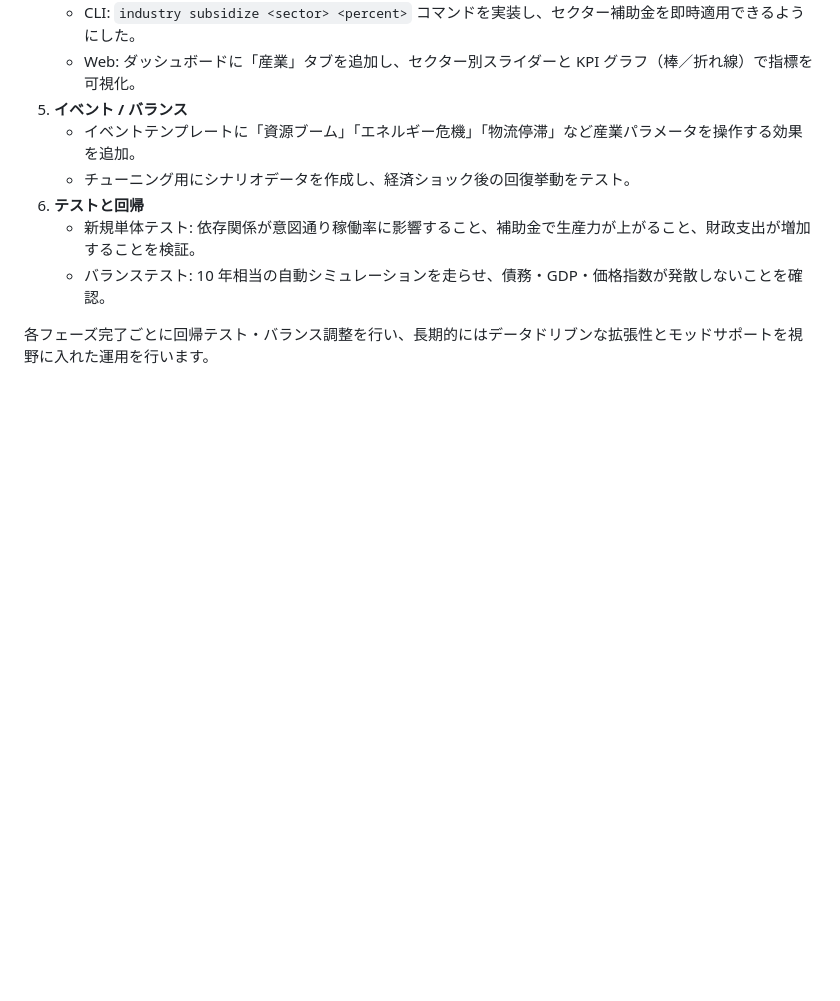
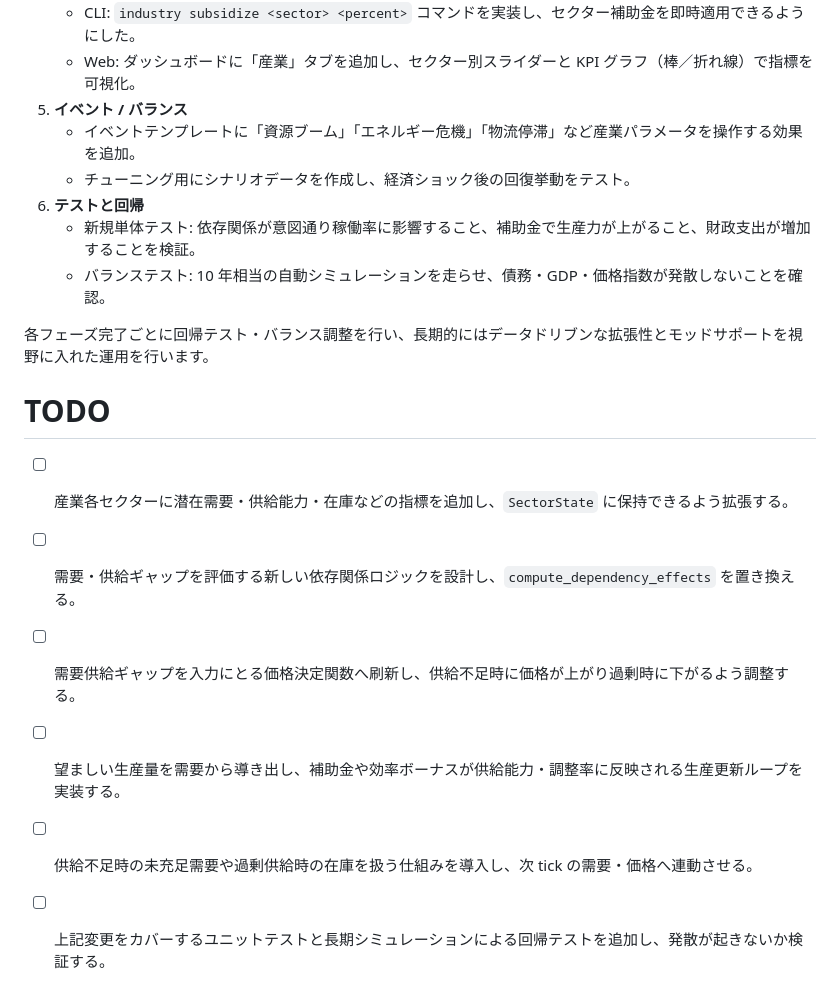
Before and after one commit to gomurin0428/RustGameSample1, a Markdown page: realgeopolitics/GEO_SIM_ROADMAP.md, the part around the change. Drawn GitHub-style; blank space fills up the shorter version.

Commit message:
TODO追加

```diff
--- a/realgeopolitics/GEO_SIM_ROADMAP.md
+++ b/realgeopolitics/GEO_SIM_ROADMAP.md
@@ -103,3 +103,13 @@ Eversim 社の *Geo-Political Simulator* 系列を意識し、本プロジェク
    - バランステスト: 10 年相当の自動シミュレーションを走らせ、債務・GDP・価格指数が発散しないことを確認。
 
 各フェーズ完了ごとに回帰テスト・バランス調整を行い、長期的にはデータドリブンな拡張性とモッドサポートを視野に入れた運用を行います。
+
+
+# TODO
+
+- [ ] 産業各セクターに潜在需要・供給能力・在庫などの指標を追加し、`SectorState` に保持できるよう拡張する。
+- [ ] 需要・供給ギャップを評価する新しい依存関係ロジックを設計し、`compute_dependency_effects` を置き換える。
+- [ ] 需要供給ギャップを入力にとる価格決定関数へ刷新し、供給不足時に価格が上がり過剰時に下がるよう調整する。
+- [ ] 望ましい生産量を需要から導き出し、補助金や効率ボーナスが供給能力・調整率に反映される生産更新ループを実装する。
+- [ ] 供給不足時の未充足需要や過剰供給時の在庫を扱う仕組みを導入し、次 tick の需要・価格へ連動させる。
+- [ ] 上記変更をカバーするユニットテストと長期シミュレーションによる回帰テストを追加し、発散が起きないか検証する。
```
